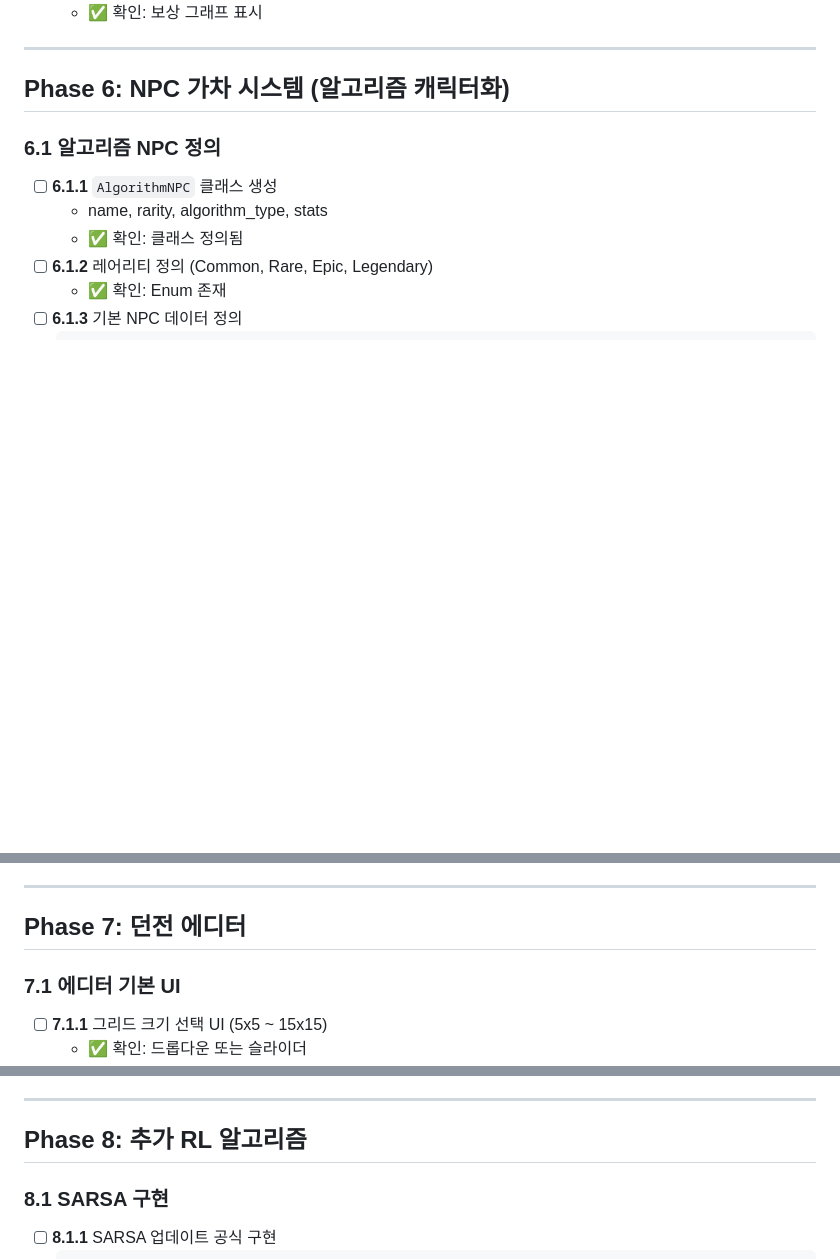
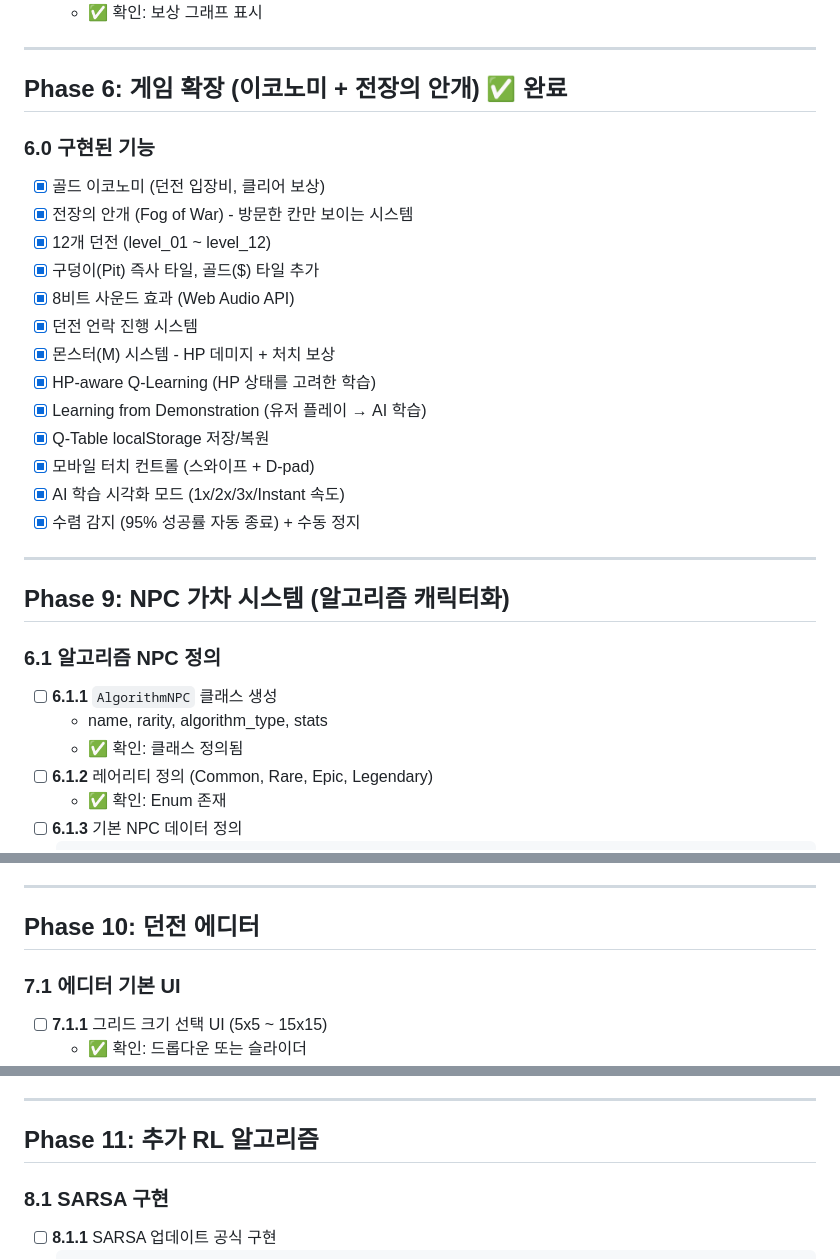
Before and after one commit to kalliroku/RLD, a Markdown page: docs/TASK_BREAKDOWN.md, 3 parts joined by grey strips. Rendered like a GitHub page; blank space fills up the shorter version.

```diff
--- a/docs/TASK_BREAKDOWN.md
+++ b/docs/TASK_BREAKDOWN.md
@@ -358,7 +358,26 @@
 
 ---
 
-## Phase 6: NPC 가차 시스템 (알고리즘 캐릭터화)
+## Phase 6: 게임 확장 (이코노미 + 전장의 안개) ✅ 완료
+
+### 6.0 구현된 기능
+- [x] 골드 이코노미 (던전 입장비, 클리어 보상)
+- [x] 전장의 안개 (Fog of War) - 방문한 칸만 보이는 시스템
+- [x] 12개 던전 (level_01 ~ level_12)
+- [x] 구덩이(Pit) 즉사 타일, 골드($) 타일 추가
+- [x] 8비트 사운드 효과 (Web Audio API)
+- [x] 던전 언락 진행 시스템
+- [x] 몬스터(M) 시스템 - HP 데미지 + 처치 보상
+- [x] HP-aware Q-Learning (HP 상태를 고려한 학습)
+- [x] Learning from Demonstration (유저 플레이 → AI 학습)
+- [x] Q-Table localStorage 저장/복원
+- [x] 모바일 터치 컨트롤 (스와이프 + D-pad)
+- [x] AI 학습 시각화 모드 (1x/2x/3x/Instant 속도)
+- [x] 수렴 감지 (95% 성공률 자동 종료) + 수동 정지
+
+---
+
+## Phase 9: NPC 가차 시스템 (알고리즘 캐릭터화)
 
 ### 6.1 알고리즘 NPC 정의
 - [ ] **6.1.1** `AlgorithmNPC` 클래스 생성
@@ -415,7 +434,7 @@
 
 ---
 
-## Phase 7: 던전 에디터
+## Phase 10: 던전 에디터
 
 ### 7.1 에디터 기본 UI
 - [ ] **7.1.1** 그리드 크기 선택 UI (5x5 ~ 15x15)
@@ -457,7 +476,7 @@
 
 ---
 
-## Phase 8: 추가 RL 알고리즘
+## Phase 11: 추가 RL 알고리즘
 
 ### 8.1 SARSA 구현
 - [ ] **8.1.1** SARSA 업데이트 공식 구현
```
Also changed, not shown: other parts of docs/TASK_BREAKDOWN.md (+1 -1 lines), README.md (+41 -13 lines), docs/GDD.md (+2 -2 lines).
